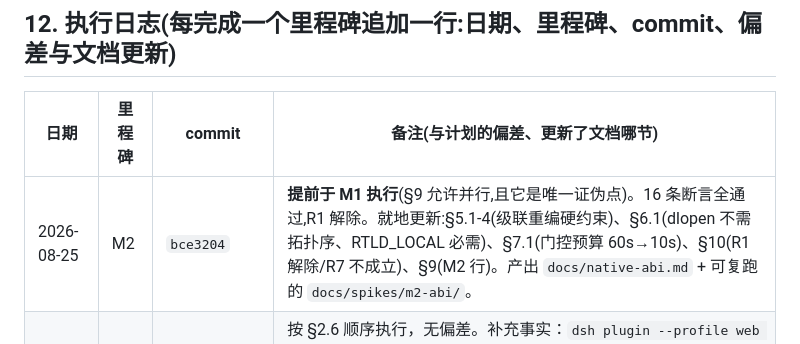
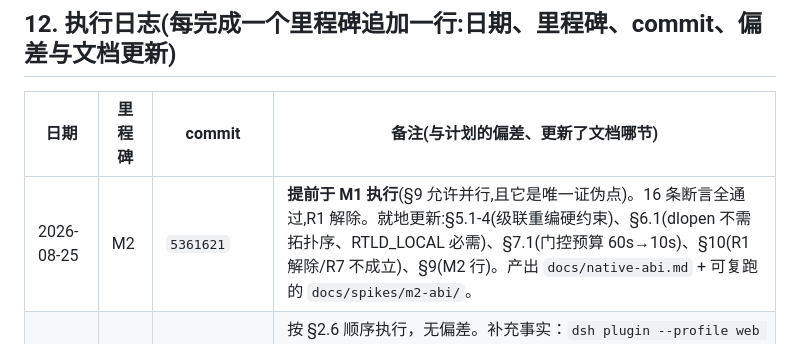
Before and after one commit to wbopan/surf, a Markdown page: docs/phase2-dash-plugin-migration-plan.md, the part around the change. GitHub-like rendering.

Commit message:
执行日志补 M2 的 commit 引用

```diff
--- a/docs/phase2-dash-plugin-migration-plan.md
+++ b/docs/phase2-dash-plugin-migration-plan.md
@@ -585,5 +585,5 @@ M2 是唯一的"证伪点"(可与 M1 并行),其余为工程量。每个里程
 
 | 日期 | 里程碑 | commit | 备注(与计划的偏差、更新了文档哪节) |
 |---|---|---|---|
-| 2026-08-25 | M2 | `bce3204` | **提前于 M1 执行**(§9 允许并行,且它是唯一证伪点)。16 条断言全通过,R1 解除。就地更新:§5.1-4(级联重编硬约束)、§6.1(dlopen 不需拓扑序、RTLD_LOCAL 必需)、§7.1(门控预算 60s→10s)、§10(R1 解除/R7 不成立)、§9(M2 行)。产出 `docs/native-abi.md` + 可复跑的 `docs/spikes/m2-abi/`。|
+| 2026-08-25 | M2 | `5361621` | **提前于 M1 执行**(§9 允许并行,且它是唯一证伪点)。16 条断言全通过,R1 解除。就地更新:§5.1-4(级联重编硬约束)、§6.1(dlopen 不需拓扑序、RTLD_LOCAL 必需)、§7.1(门控预算 60s→10s)、§10(R1 解除/R7 不成立)、§9(M2 行)。产出 `docs/native-abi.md` + 可复跑的 `docs/spikes/m2-abi/`。|
 | 2026-08-25 | M0 | `6b20dbb`…`81ed9a4`(6 个) | 按 §2.6 顺序执行，无偏差。补充事实：`dsh plugin --profile web <args>` 直接透传 pnpm（add link:/remove 语法确认）；firecrawl 走 gitignore；旧路径彻底删除不留链接（§2.3 已就地更新）。改名后壳的 Application Support 换成 `io.wenbo.dash/`，壳按既有逻辑自动重装了一份 harness（M1 启动反转后这份即废弃）。|
```
